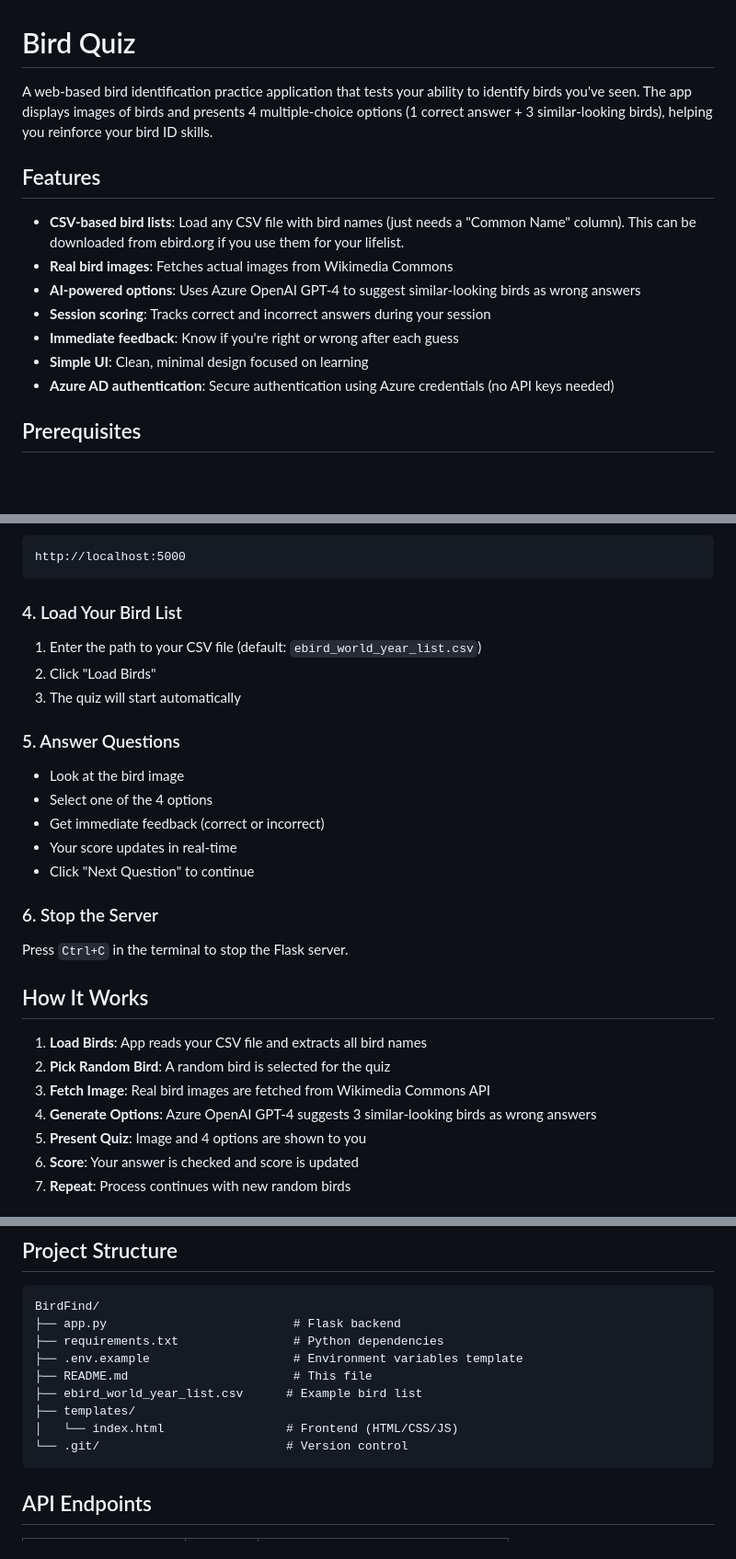
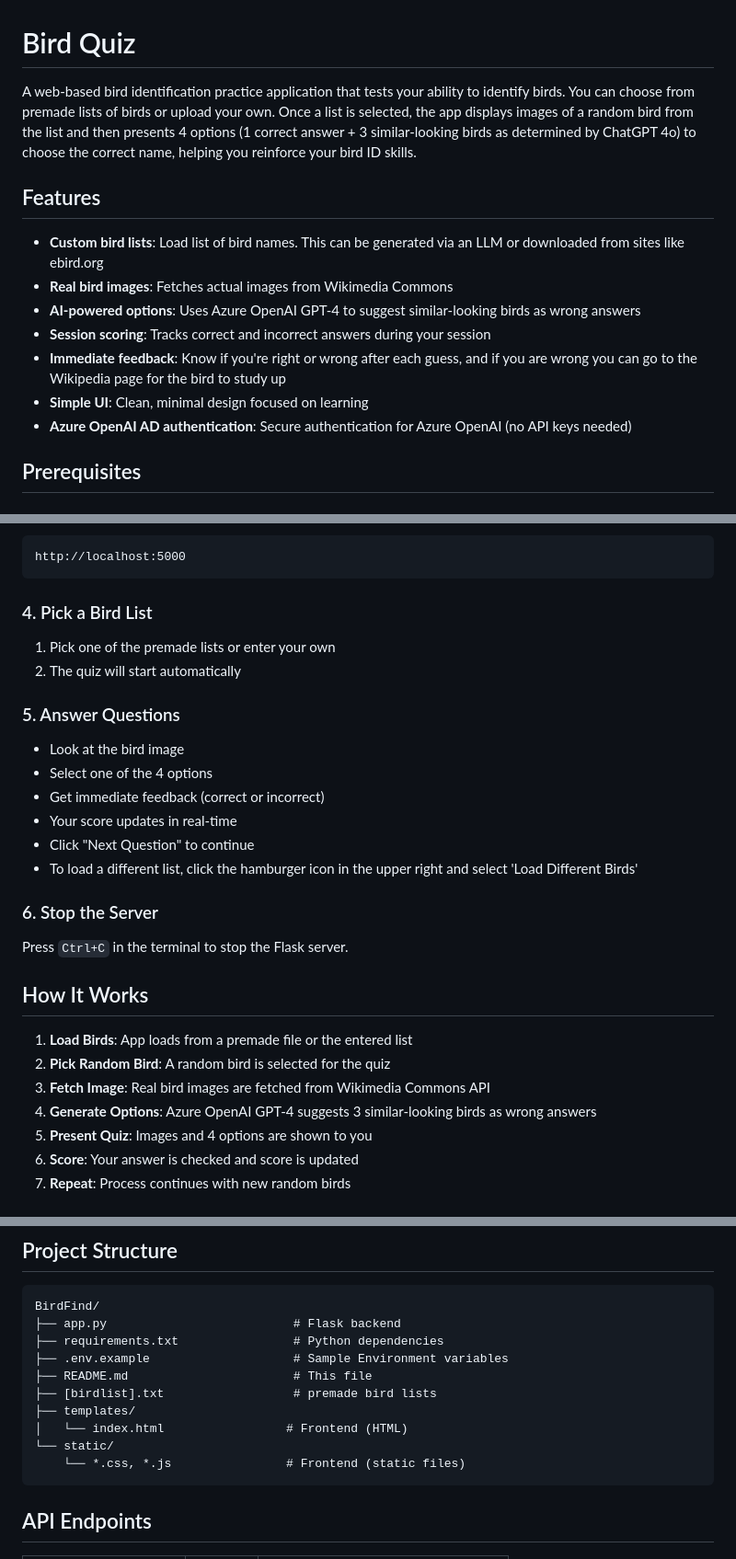
Before and after one commit to ssemyan/BirdQuiz, a Markdown page: README.md, 3 parts joined by grey strips. Shown at 92% size. Rendered like a GitHub page; blank space fills up the shorter version.

````diff
--- a/README.md
+++ b/README.md
@@ -1,16 +1,16 @@
 # Bird Quiz
 
-A web-based bird identification practice application that tests your ability to identify birds you've seen. The app displays images of birds and presents 4 multiple-choice options (1 correct answer + 3 similar-looking birds), helping you reinforce your bird ID skills.
+A web-based bird identification practice application that tests your ability to identify birds. You can choose from premade lists of birds or upload your own. Once a list is selected, the app displays images of a random bird from the list and then presents 4 options (1 correct answer + 3 similar-looking birds as determined by ChatGPT 4o) to choose the correct name, helping you reinforce your bird ID skills.
 
 ## Features
 
-- **CSV-based bird lists**: Load any CSV file with bird names (just needs a "Common Name" column). This can be downloaded from ebird.org if you use them for your lifelist.
+- **Custom bird lists**: Load list of bird names. This can be generated via an LLM or downloaded from sites like ebird.org
 - **Real bird images**: Fetches actual images from Wikimedia Commons
 - **AI-powered options**: Uses Azure OpenAI GPT-4 to suggest similar-looking birds as wrong answers
 - **Session scoring**: Tracks correct and incorrect answers during your session
-- **Immediate feedback**: Know if you're right or wrong after each guess
+- **Immediate feedback**: Know if you're right or wrong after each guess, and if you are wrong you can go to the Wikipedia page for the bird to study up
 - **Simple UI**: Clean, minimal design focused on learning
-- **Azure AD authentication**: Secure authentication using Azure credentials (no API keys needed)
+- **Azure OpenAI AD authentication**: Secure authentication for Azure OpenAI (no API keys needed)
 
 ## Prerequisites
 
@@ -105,10 +105,9 @@ Open your web browser and navigate to:
 http://localhost:5000
 ```
 
-### 4. Load Your Bird List
-1. Enter the path to your CSV file (default: `ebird_world_year_list.csv`)
-2. Click "Load Birds"
-3. The quiz will start automatically
+### 4. Pick a Bird List
+1. Pick one of the premade lists or enter your own
+2. The quiz will start automatically
 
 ### 5. Answer Questions
 - Look at the bird image
@@ -116,17 +115,18 @@ http://localhost:5000
 - Get immediate feedback (correct or incorrect)
 - Your score updates in real-time
 - Click "Next Question" to continue
+- To load a different list, click the hamburger icon in the upper right and select 'Load Different Birds'
 
 ### 6. Stop the Server
 Press `Ctrl+C` in the terminal to stop the Flask server.
 
 ## How It Works
 
-1. **Load Birds**: App reads your CSV file and extracts all bird names
+1. **Load Birds**: App loads from a premade file or the entered list
 2. **Pick Random Bird**: A random bird is selected for the quiz
 3. **Fetch Image**: Real bird images are fetched from Wikimedia Commons API
 4. **Generate Options**: Azure OpenAI GPT-4 suggests 3 similar-looking birds as wrong answers
-5. **Present Quiz**: Image and 4 options are shown to you
+5. **Present Quiz**: Images and 4 options are shown to you
 6. **Score**: Your answer is checked and score is updated
 7. **Repeat**: Process continues with new random birds
 
@@ -165,12 +165,13 @@ Press `Ctrl+C` in the terminal to stop the Flask server.
 BirdFind/
 ├── app.py                          # Flask backend
 ├── requirements.txt                # Python dependencies
-├── .env.example                    # Environment variables template
+├── .env.example                    # Sample Environment variables
 ├── README.md                       # This file
-├── ebird_world_year_list.csv      # Example bird list
+├── [birdlist].txt                  # premade bird lists
 ├── templates/
-│   └── index.html                 # Frontend (HTML/CSS/JS)
-└── .git/                          # Version control
+│   └── index.html                 # Frontend (HTML)
+└── static/
+    └── *.css, *.js                # Frontend (static files)
 ```
 
 ## API Endpoints
````
Also changed, not shown: other parts of README.md (+1 -1 lines).
